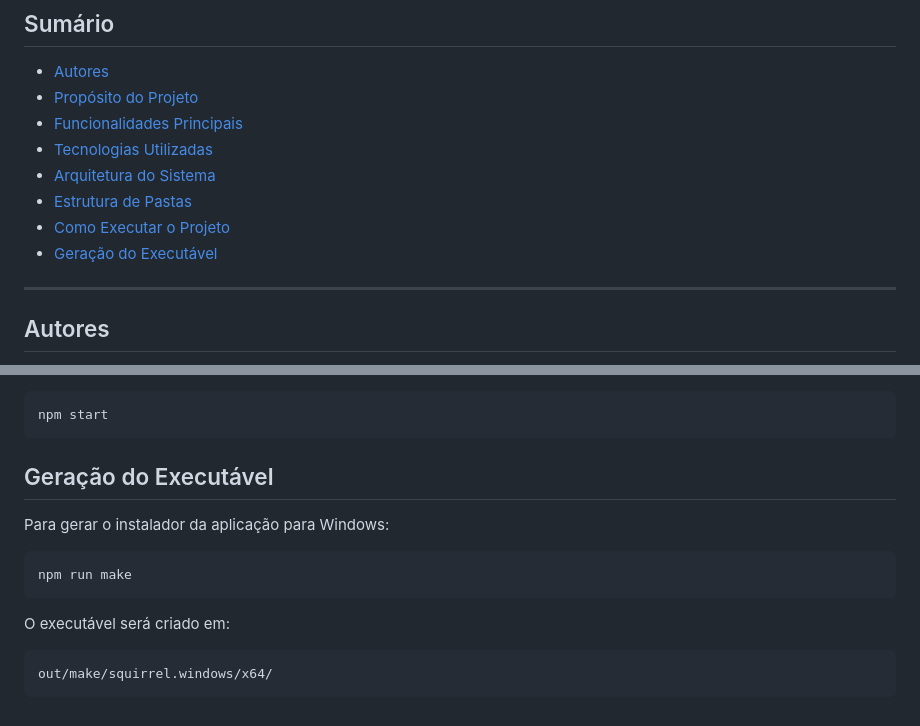
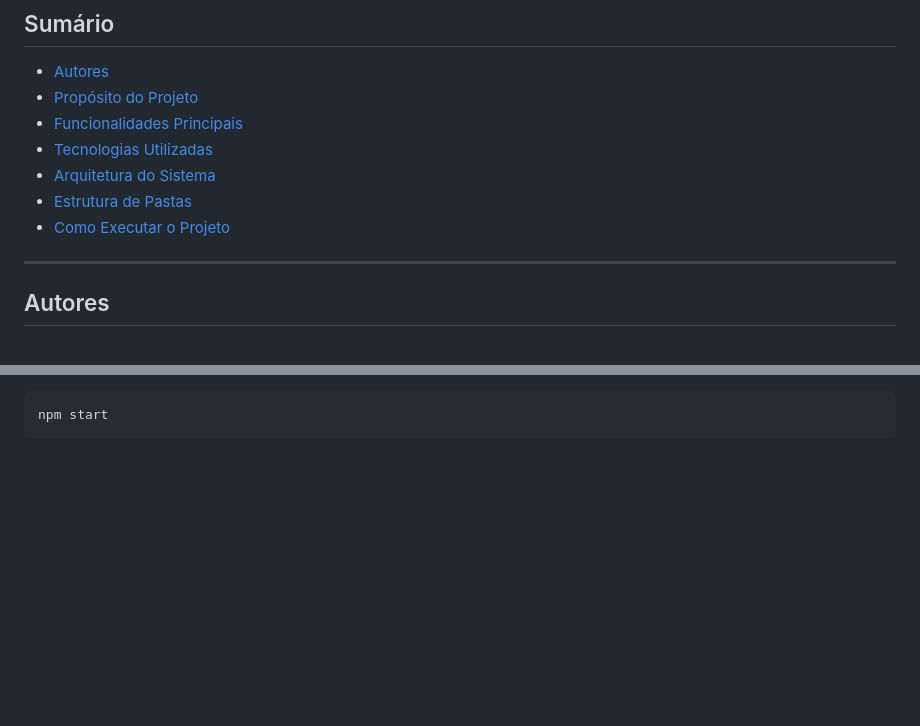
Before and after one commit to izalouyza/round-robin-simulator, a Markdown page: README.md, 2 parts joined by grey strips. Rendered like a GitHub page; blank space fills up the shorter version.

````diff
--- a/README.md
+++ b/README.md
@@ -18,7 +17,6 @@ O sistema tem como objetivo demonstrar, de forma visual e interativa, o funciona
 - [Arquitetura do Sistema](#arquitetura-do-sistema)
 - [Estrutura de Pastas](#estrutura-de-pastas)
 - [Como Executar o Projeto](#como-executar-o-projeto)
-- [Geração do Executável](#geração-do-executável)
 
 ---
 
@@ -132,12 +114,2 @@ npm install
 npm start
 ```
-
-## Geração do Executável
-Para gerar o instalador da aplicação para Windows:
-```bash
-npm run make
-```
-O executável será criado em:
-```bash
-out/make/squirrel.windows/x64/
-```
````
Also changed, not shown: other parts of README.md (+14 -31 lines).
